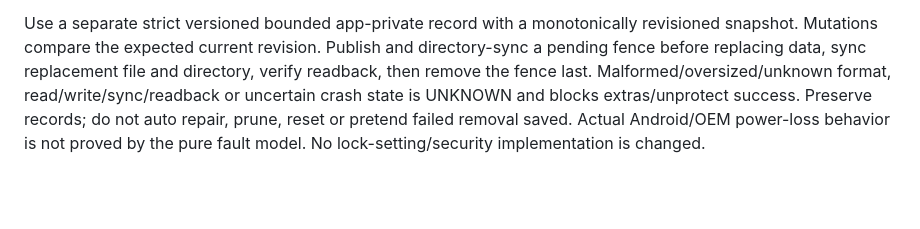
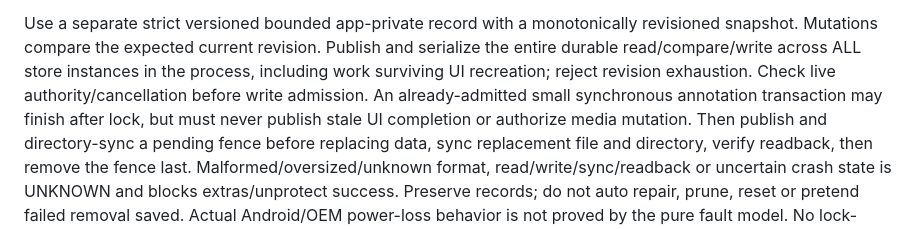
Before and after one commit to macdarenz-droid/Still, a Markdown page: docs/decisions/0005-cleanup-review.md, the part around the change. GitHub-like rendering; blank space fills up the shorter version.

Commit message:
docs: specify shared protection write admission and revision safety

```diff
--- a/docs/decisions/0005-cleanup-review.md
+++ b/docs/decisions/0005-cleanup-review.md
@@ -56,6 +56,11 @@ after fresh hashing. Missing/withdrawn content does not garbage-collect choices.
 
 Use a separate strict versioned bounded app-private record with a monotonically
 revisioned snapshot. Mutations compare the expected current revision. Publish and
+serialize the entire durable read/compare/write across ALL store instances in the
+process, including work surviving UI recreation; reject revision exhaustion.
+Check live authority/cancellation before write admission. An already-admitted
+small synchronous annotation transaction may finish after lock, but must never
+publish stale UI completion or authorize media mutation. Then publish and
 directory-sync a pending fence before replacing data, sync replacement file and
 directory, verify readback, then remove the fence last. Malformed/oversized/unknown
 format, read/write/sync/readback or uncertain crash state is UNKNOWN and blocks
```
